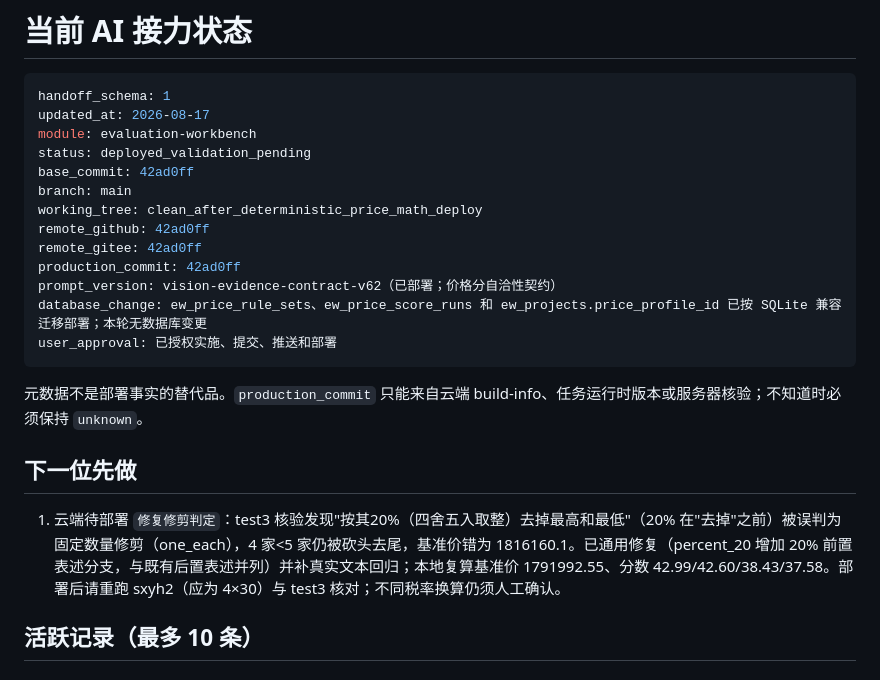
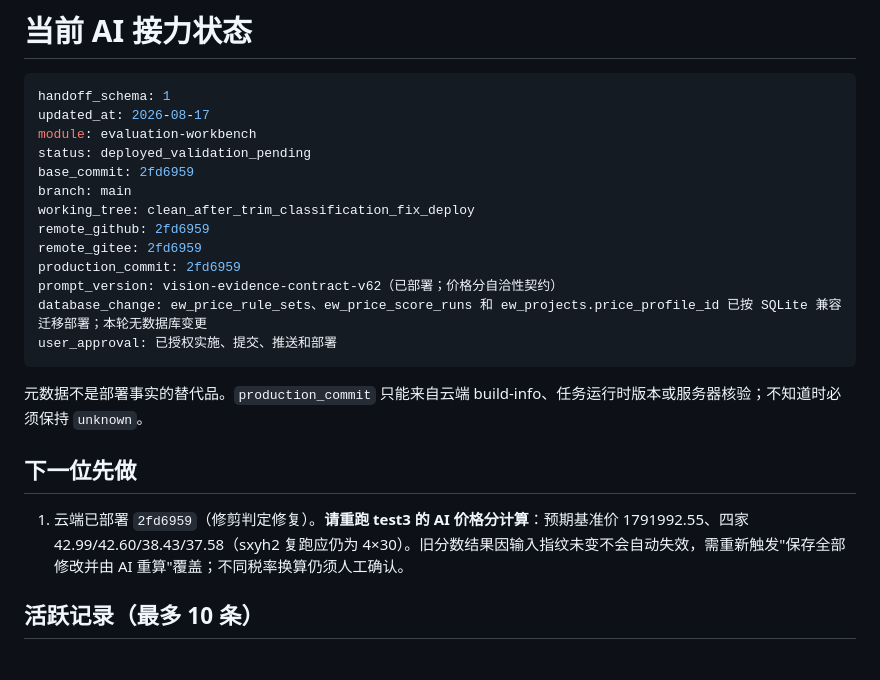
Before and after one commit to abner20953/bidding-data, a Markdown page: docs/ai协作/AI_HANDOFF.md, the part around the change. Rendered like a GitHub page.

Commit message:
docs: 记录云端部署 2fd6959（比例修剪判定修复）；test3 待重跑核对
- 云端 build-info：code=image 2fd6959、version_consistent=true
- 修复：percent_20 支持'20%在前'表述，test3 4 家不修剪，基准价 1791992.55
- 待办：重跑 test3（预期 42.99/42.60/38.43/37.58）与 sxyh2（4×30）覆盖旧分数

```diff
--- a/docs/ai协作/AI_HANDOFF.md
+++ b/docs/ai协作/AI_HANDOFF.md
@@ -5,12 +5,12 @@ handoff_schema: 1
 updated_at: 2026-08-17
 module: evaluation-workbench
 status: deployed_validation_pending
-base_commit: 42ad0ff
+base_commit: 2fd6959
 branch: main
-working_tree: clean_after_deterministic_price_math_deploy
-remote_github: 42ad0ff
-remote_gitee: 42ad0ff
-production_commit: 42ad0ff
+working_tree: clean_after_trim_classification_fix_deploy
+remote_github: 2fd6959
+remote_gitee: 2fd6959
+production_commit: 2fd6959
 prompt_version: vision-evidence-contract-v62（已部署；价格分自洽性契约）
 database_change: ew_price_rule_sets、ew_price_score_runs 和 ew_projects.price_profile_id 已按 SQLite 兼容迁移部署；本轮无数据库变更
 user_approval: 已授权实施、提交、推送和部署
@@ -20,7 +20,7 @@ user_approval: 已授权实施、提交、推送和部署
 
 ## 下一位先做
 
-1. 云端待部署 `修复修剪判定`：test3 核验发现"按其20%（四舍五入取整）去掉最高和最低"（20% 在"去掉"之前）被误判为固定数量修剪（one_each），4 家<5 家仍被砍头去尾，基准价错为 1816160.1。已通用修复（percent_20 增加 20% 前置表述分支，与既有后置表述并列）并补真实文本回归；本地复算基准价 1791992.55、分数 42.99/42.60/38.43/37.58。部署后请重跑 sxyh2（应为 4×30）与 test3 核对；不同税率换算仍须人工确认。
+1. 云端已部署 `2fd6959`（修剪判定修复）。**请重跑 test3 的 AI 价格分计算**：预期基准价 1791992.55、四家 42.99/42.60/38.43/37.58（sxyh2 复跑应仍为 4×30）。旧分数结果因输入指纹未变不会自动失效，需重新触发"保存全部修改并由 AI 重算"覆盖；不同税率换算仍须人工确认。
 
 ## 活跃记录（最多 10 条）
 
```
